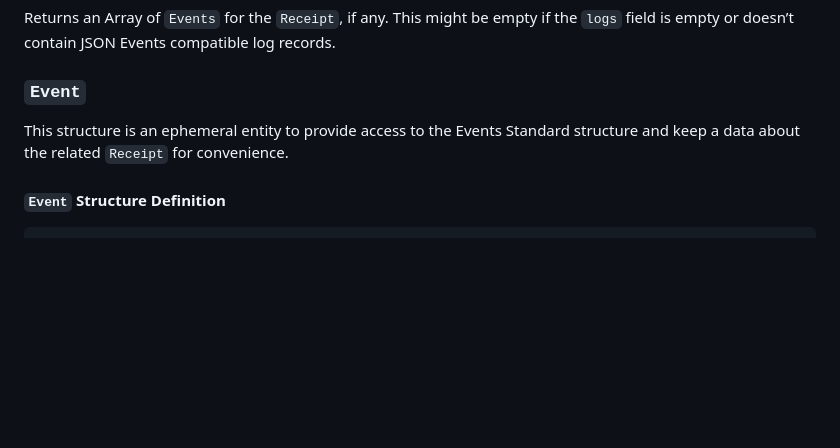
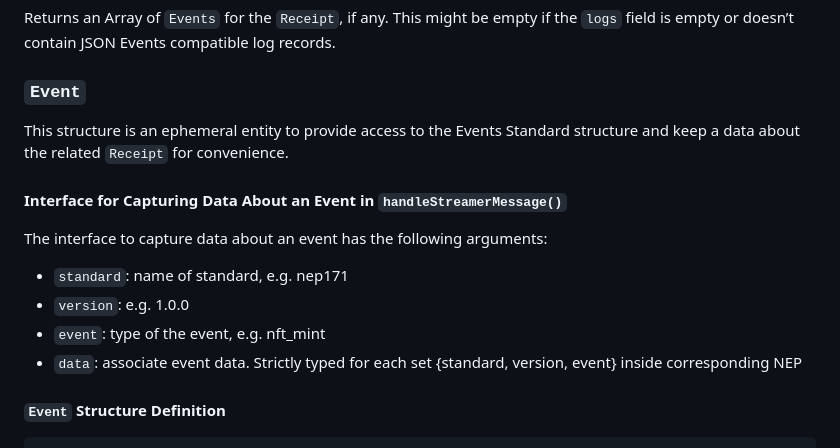
Before and after one commit to near/near-lake-framework-js, a Markdown page: packages/near-lake-primitives/README.md, the part around the change. GitHub-like rendering; blank space fills up the shorter version.

Commit message:
add event interface spec

````diff
--- a/packages/near-lake-primitives/README.md
+++ b/packages/near-lake-primitives/README.md
@@ -244,6 +244,15 @@ Returns an Array of `Events` for the `Receipt`, if any. This might be empty if t
 
 This structure is an ephemeral entity to provide access to the Events Standard structure and keep a data about the related `Receipt` for convenience.
 
+#### Interface for Capturing Data About an Event in `handleStreamerMessage()`
+
+The interface to capture data about an event has the following arguments:
+
+- `standard`: name of standard, e.g. nep171
+- `version`: e.g. 1.0.0
+- `event`: type of the event, e.g. nft_mint
+- `data`: associate event data. Strictly typed for each set {standard, version, event} inside corresponding NEP
+
 #### `Event` Structure Definition
 
 ```ts
````
